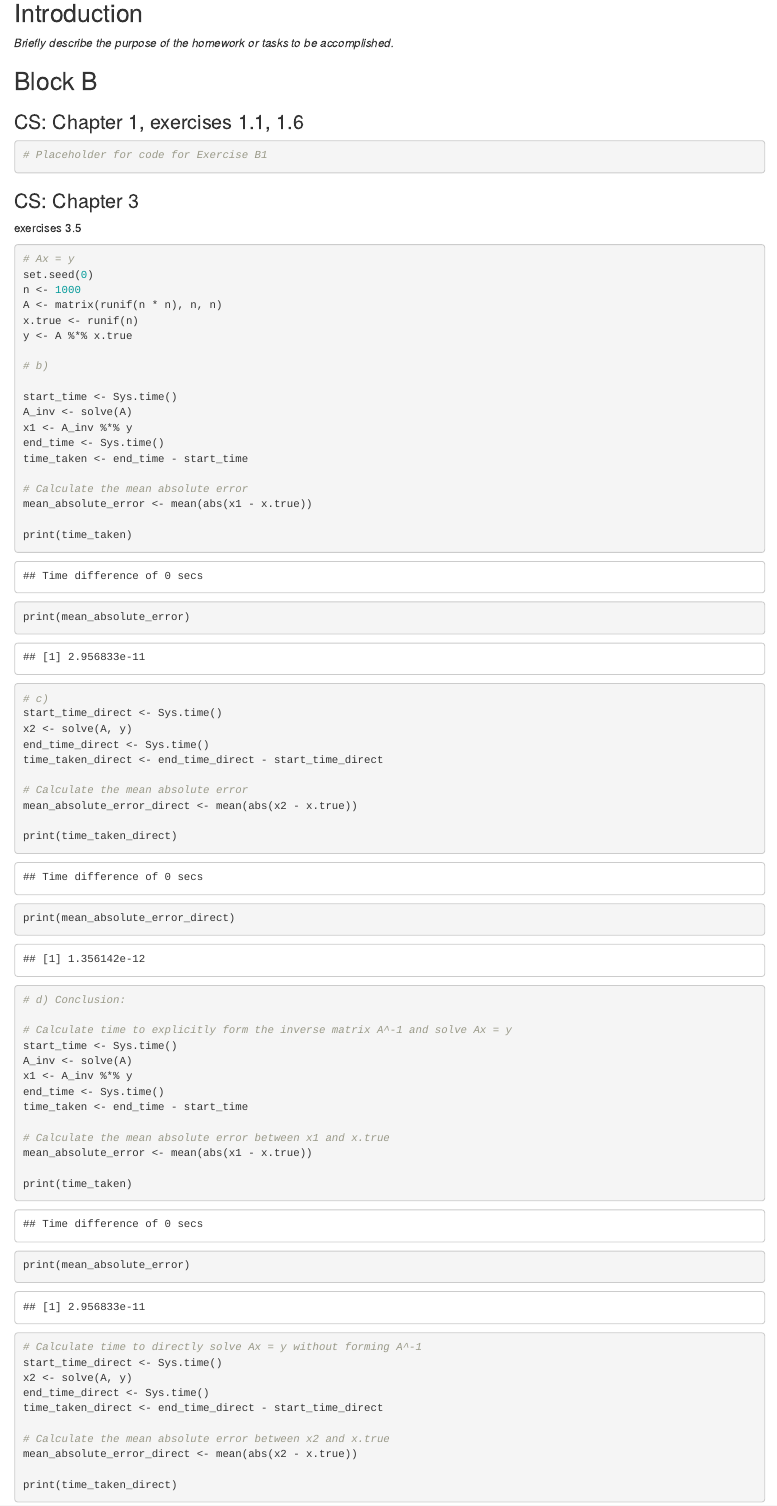
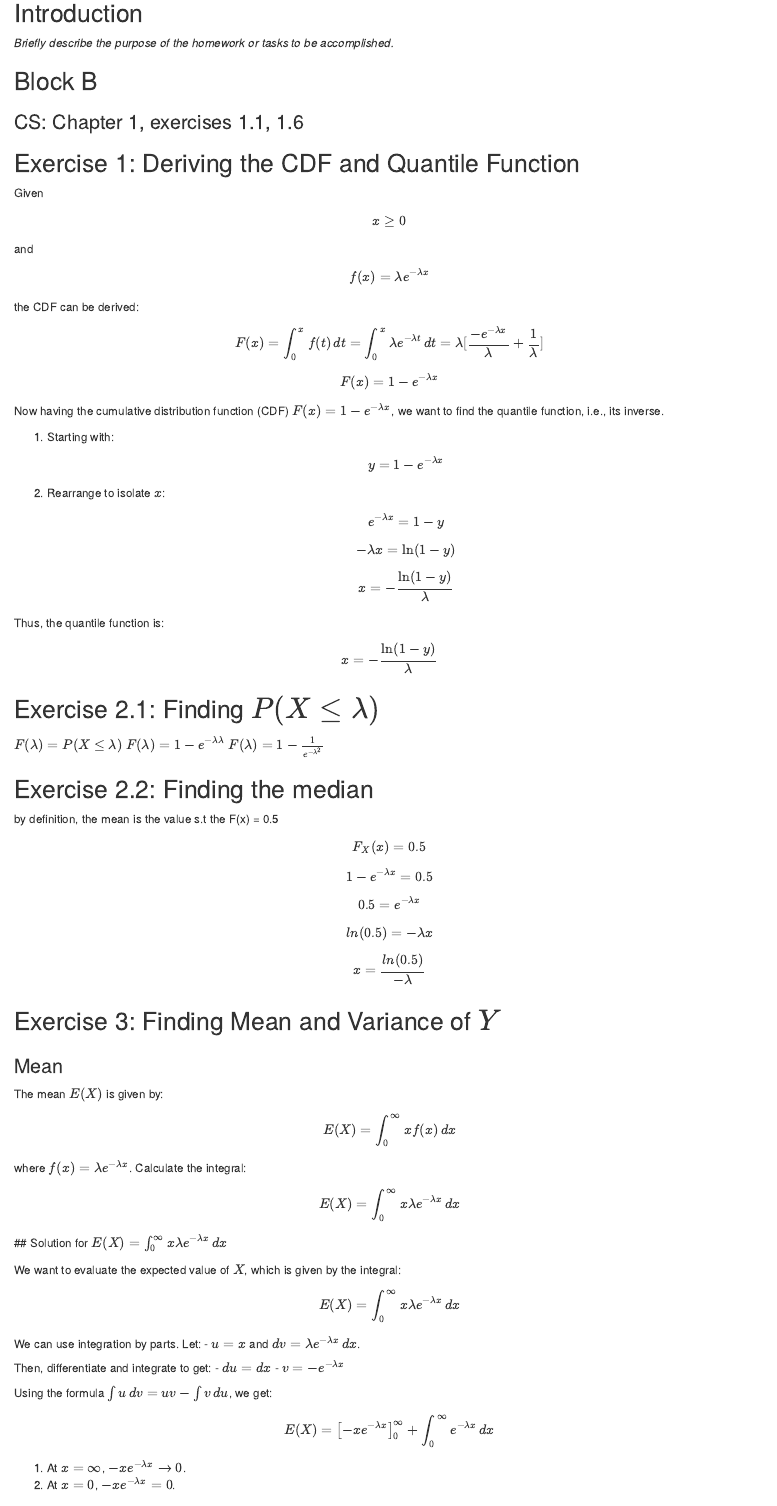
Before and after one commit to GiovanniBillo/HOMEWORK_1_M, an R Markdown document (Homework_1_GROUP_M.Rmd): the page in a window 1100 px wide, from 110 px down. Rendered offline with R 4.5, knitr and Pandoc, with nearby package versions; some code elsewhere in the file could not run offline.

Commit message:
Added exercise 1. Need to format and correct  exercise 5

````diff
--- a/Homework_1_GROUP_M.Rmd
+++ b/Homework_1_GROUP_M.Rmd
@@ -27,6 +27,88 @@ library(dplyr)
 
 ### CS: Chapter 1, exercises 1.1, 1.6
 
-```{r}
-# Placeholder for code for Exercise B1
-```
+## Exercise 1: Deriving the CDF and Quantile Function
+Given \[ x \geq 0 \] and \[
+f(x) = \lambda e^{-\lambda x}
+\]
+the CDF can be derived:
+\[
+F(x) = \int_{0}^{x} f(t) \, dt
+     = \int_{0}^{x} \lambda e^{-\lambda t} \, dt
+     = \lambda[\frac{-e^{-\lambda x}}{\lambda} + \frac{1}{\lambda} ]
+\]
+\[F(x) = 1 - e^{-\lambda x}\]
+
+Now having the cumulative distribution function (CDF) \( F(x) = 1 - e^{-\lambda x} \), we want to find the quantile function, i.e., its inverse.
+
+1. Starting with:
+   \[
+   y = 1 - e^{-\lambda x}
+   \]
+
+2. Rearrange to isolate \( x \):
+   \[
+   e^{-\lambda x} = 1 - y
+   \]
+   \[
+   -\lambda x = \ln(1 - y)
+   \]
+   \[
+   x = -\frac{\ln(1 - y)}{\lambda}
+   \]
+
+Thus, the quantile function is:
+\[
+x = -\frac{\ln(1 - y)}{\lambda}
+\]
+
+## Exercise 2.1: Finding \( P(X \leq \lambda) \)
+
+\( F(\lambda) = P(X \leq \lambda)\)
+\( F(\lambda) = 1 - e^{-\lambda \lambda}\)
+\( F(\lambda) = 1 - \frac{1}{e^{-\lambda^2}}\)
+
+
+## Exercise 2.2: Finding the median
+by definition, the mean is the value s.t the F(x) = 0.5
+\[F_X(x) = 0.5\]
+\[1 - e^{- \lambda x} = 0.5\]
+\[0.5  = e^{- \lambda x}\]
+\[ln(0.5)  = - \lambda x\]
+\[x = \frac{ln(0.5)}{- \lambda} \]
+
+## Exercise 3: Finding Mean and Variance of \( Y \)
+
+### Mean
+
+The mean \( E(X) \) is given by:
+\[
+E(X) = \int_{0}^{\infty} x f(x) \, dx
+\]
+where \( f(x) = \lambda e^{-\lambda x} \). Calculate the integral:
+\[
+E(X) = \int_{0}^{\infty} x \lambda e^{-\lambda x} \, dx
+\]
+## Solution for \( E(X) = \int_{0}^{\infty} x \lambda e^{-\lambda x} \, dx \)
+
+We want to evaluate the expected value of \( X \), which is given by the integral:
+
+\[
+E(X) = \int_{0}^{\infty} x \lambda e^{-\lambda x} \, dx
+\]
+
+We can use integration by parts. Let:
+- \( u = x \) and \( dv = \lambda e^{-\lambda x} \, dx \).
+
+Then, differentiate and integrate to get:
+- \( du = dx \)
+- \( v = -e^{-\lambda x} \)
+
+Using the formula \( \int u \, dv = uv - \int v \, du \), we get:
+
+\[
+E(X) = \left[ -x e^{-\lambda x} \right]_{0}^{\infty} + \int_{0}^{\infty} e^{-\lambda x} \, dx
+\]
+
+1. At \( x = \infty \), \( -x e^{-\lambda x} \to 0 \).
+2. At \( x = 0 \), \( -x e^{-\lambda x} = 0 \).
````
Also changed, not shown: Homework_1_GROUP_M_files/figure-latex/4.14-1.pdf (added), Homework_1_GROUP_M_files/figure-latex/unnamed-chunk-2-1.pdf (added), Homework_1_GROUP_M_files/figure-latex/unnamed-chunk-2-2.pdf (added), Homework_1_GROUP_M_files/figure-latex/unnamed-chunk-2-3.pdf (added), chapter_1/WhatsApp Image 2024-10-26 at 12.39.45 (1).jpeg (added), chapter_1/WhatsApp Image 2024-10-26 at 12.39.45 (2).jpeg (added), chapter_1/WhatsApp Image 2024-10-26 at 12.39.45 (3).jpeg (added), chapter_1/WhatsApp Image 2024-10-26 at 12.39.45.jpeg (added), Homework_1_GROUP_M.Rmd (81 more changed lines), 1 other file.
